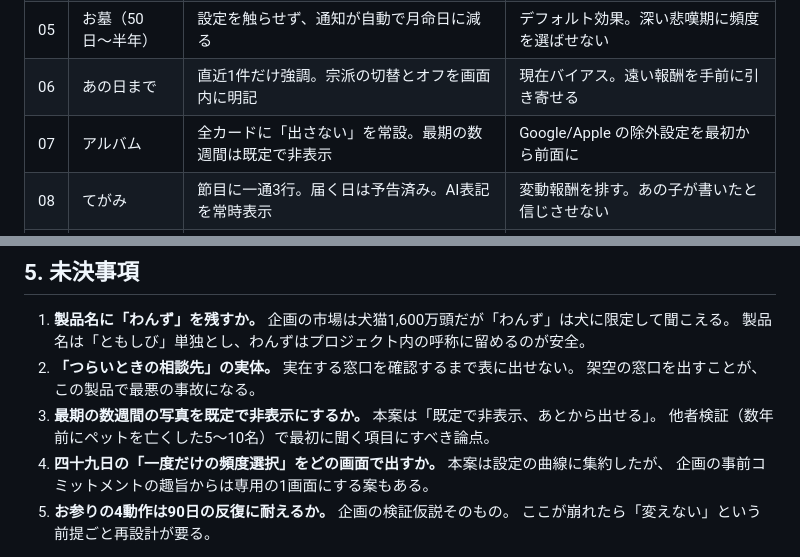
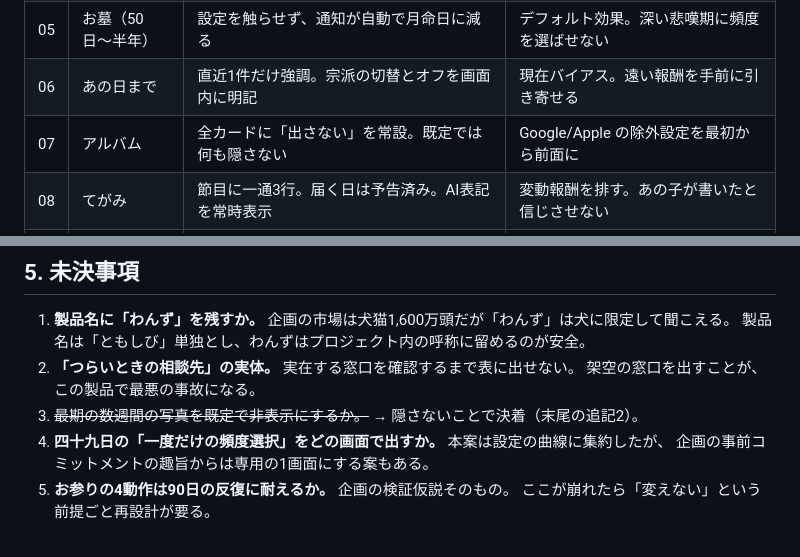
Before and after one commit to skisuki11-byte/desktop-tutorial, a Markdown page: tomoshibi/docs/UI設計.md, 2 parts joined by grey strips. GitHub-like rendering.

```diff
--- a/tomoshibi/docs/UI設計.md
+++ b/tomoshibi/docs/UI設計.md
@@ -87,7 +90,7 @@ Apple は人物に対する「おすすめに表示しない」を持つ。
 | 04 | お参りのあと | 一言だけ。達成率・記録・シェアなし | Year in Review の教訓 |
 | 05 | お墓（50日〜半年） | 設定を触らせず、通知が自動で月命日に減る | デフォルト効果。深い悲嘆期に頻度を選ばせない |
 | 06 | あの日まで | 直近1件だけ強調。宗派の切替とオフを画面内に明記 | 現在バイアス。遠い報酬を手前に引き寄せる |
-| 07 | アルバム | 全カードに「出さない」を常設。最期の数週間は既定で非表示 | Google/Apple の除外設定を最初から前面に |
+| 07 | アルバム | 全カードに「出さない」を常設。既定では何も隠さない | Google/Apple の除外設定を最初から前面に |
 | 08 | てがみ | 節目に一通3行。届く日は予告済み。AI表記を常時表示 | 変動報酬を排す。あの子が書いたと信じさせない |
 | 09 | 命日の予告 | 自動再生せず、何が起きるかを先に全部言う。「やめておく」を同格に | 断ること自体を不義理に感じさせない |
 | 10 | 再会の6秒 | UIなし全面黒。進捗バーなし。終端は「また来年、この日に。」 | ピーク・エンド。終わりに未来を置く |
@@ -128,8 +131,7 @@ cashbook が帳簿という主題に明朝を当てた前例と同じ考え方
    製品名は「ともしび」単独とし、わんずはプロジェクト内の呼称に留めるのが安全。
 2. **「つらいときの相談先」の実体。** 実在する窓口を確認するまで表に出せない。
    架空の窓口を出すことが、この製品で最悪の事故になる。
-3. **最期の数週間の写真を既定で非表示にするか。** 本案は「既定で非表示、あとから出せる」。
-   他者検証（数年前にペットを亡くした5〜10名）で最初に聞く項目にすべき論点。
+3. ~~最期の数週間の写真を既定で非表示にするか。~~ → 隠さないことで決着（末尾の追記2）。
 4. **四十九日の「一度だけの頻度選択」をどの画面で出すか。** 本案は設定の曲線に集約したが、
    企画の事前コミットメントの趣旨からは専用の1画面にする案もある。
 5. **お参りの4動作は90日の反復に耐えるか。** 企画の検証仮説そのもの。
```
Also changed, not shown: other parts of tomoshibi/docs/UI設計.md (+46 -1 lines), tomoshibi/README.md (+2 -0 lines).
